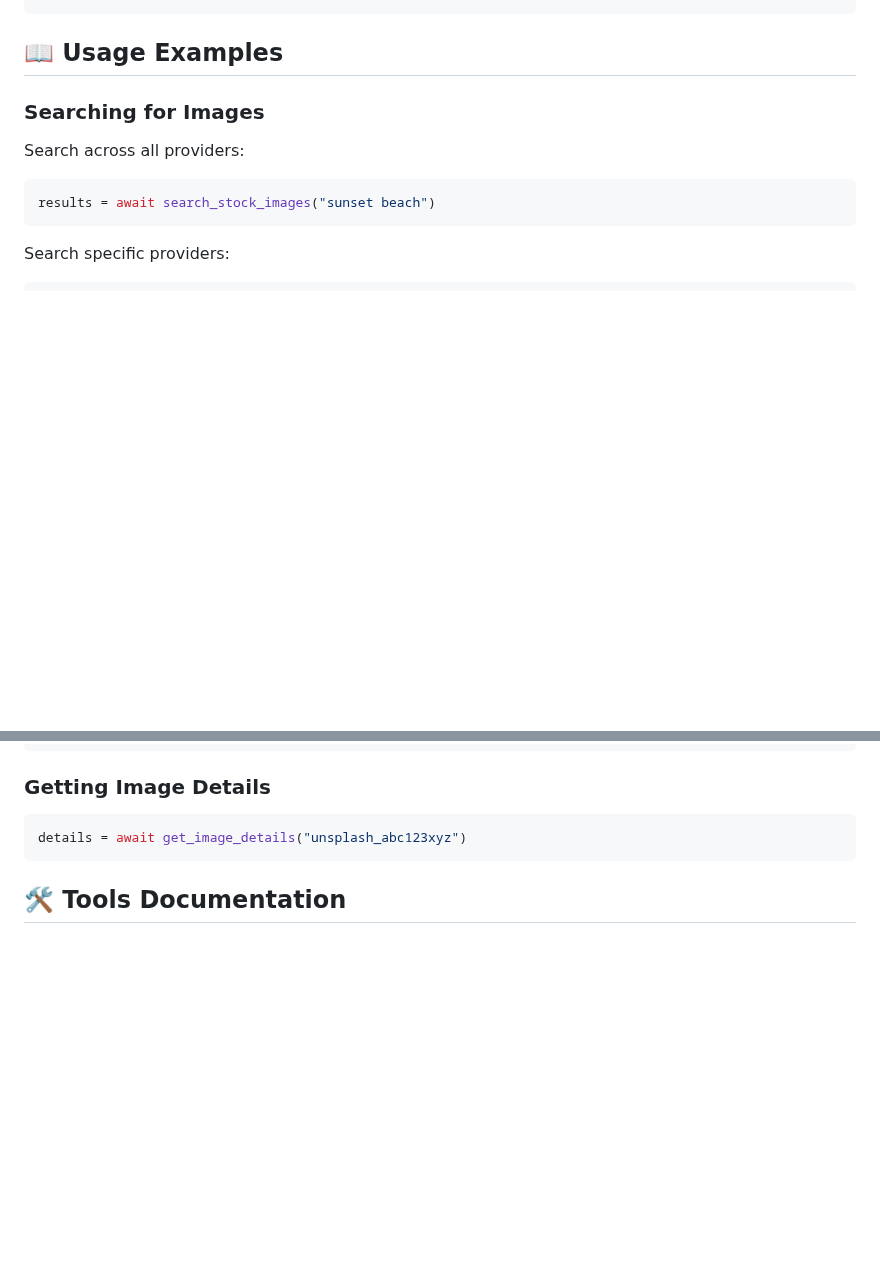
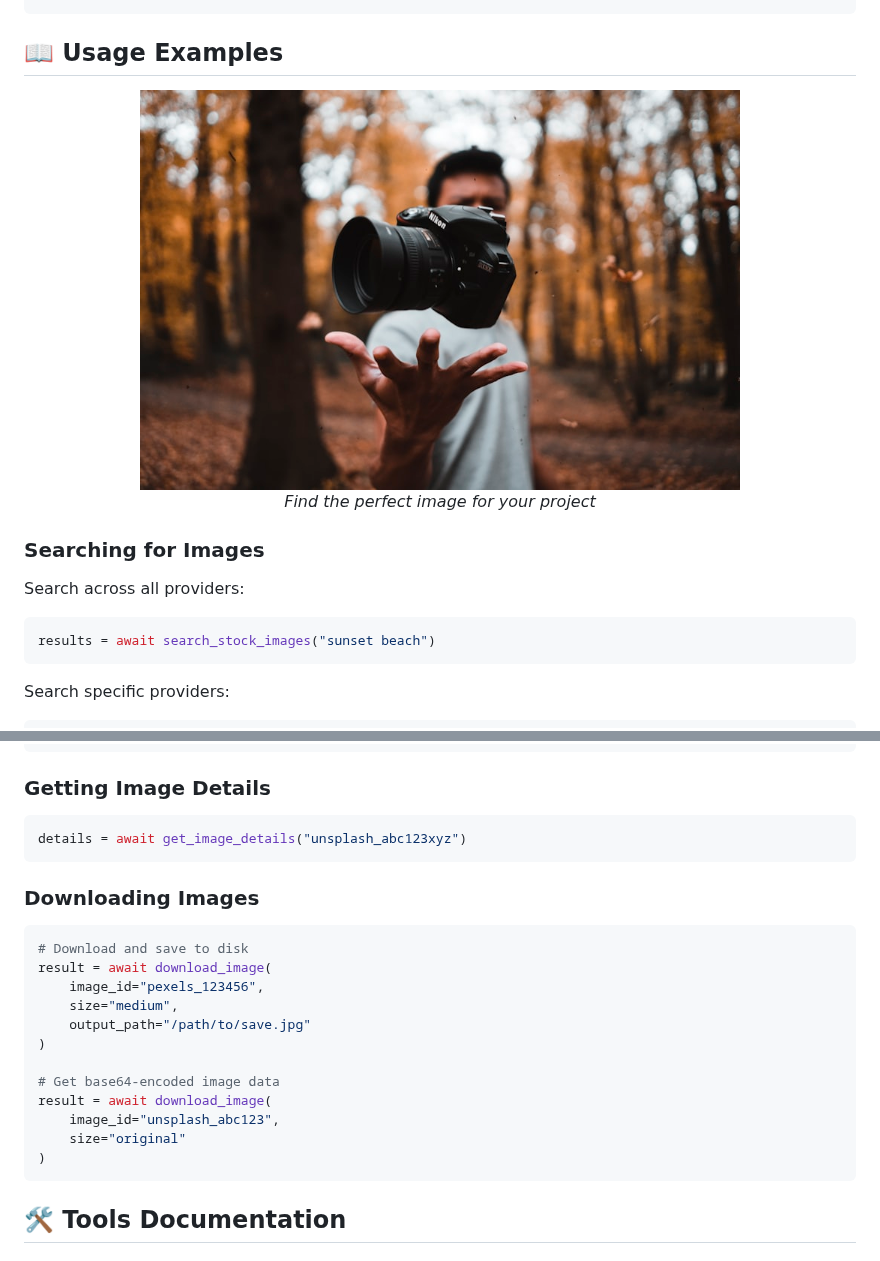
Before and after one commit to joelio/stocky, a Markdown page: README.md, 2 parts joined by grey strips. Rendered like a GitHub page; pictures changed too: images/photography-example2.jpg (added); blank space fills up the shorter version.

````diff
--- a/README.md
+++ b/README.md
@@ -82,6 +92,11 @@ Add Stocky to your MCP client configuration:
 
 ## 📖 Usage Examples
 
+<div align="center">
+<img src="images/photography-example2.jpg" alt="Stock Photography Example" width="600">
+<p><em>Find the perfect image for your project</em></p>
+</div>
+
 ### Searching for Images
 
 Search across all providers:
@@ -103,6 +118,23 @@ results = await search_stock_images(
 
 ```python
 details = await get_image_details("unsplash_abc123xyz")
+```
+
+### Downloading Images
+
+```python
+# Download and save to disk
+result = await download_image(
+    image_id="pexels_123456",
+    size="medium",
+    output_path="/path/to/save.jpg"
+)
+
+# Get base64-encoded image data
+result = await download_image(
+    image_id="unsplash_abc123",
+    size="original"
+)
 ```
 
 ## 🛠️ Tools Documentation
````
Also changed, not shown: other parts of README.md (+29 -1 lines), STOCKY.png (added), images/photography-example1.jpg (added), images/photography-example3.jpg (added), 4 other files.
